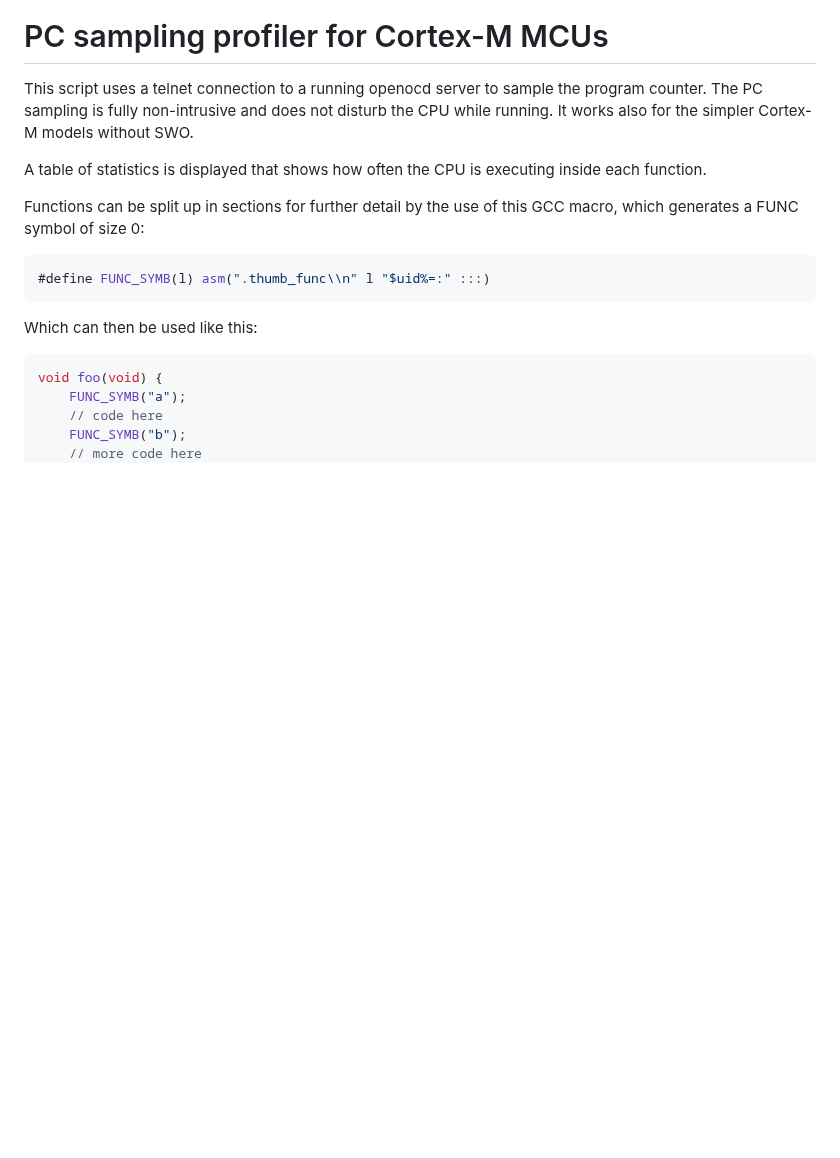
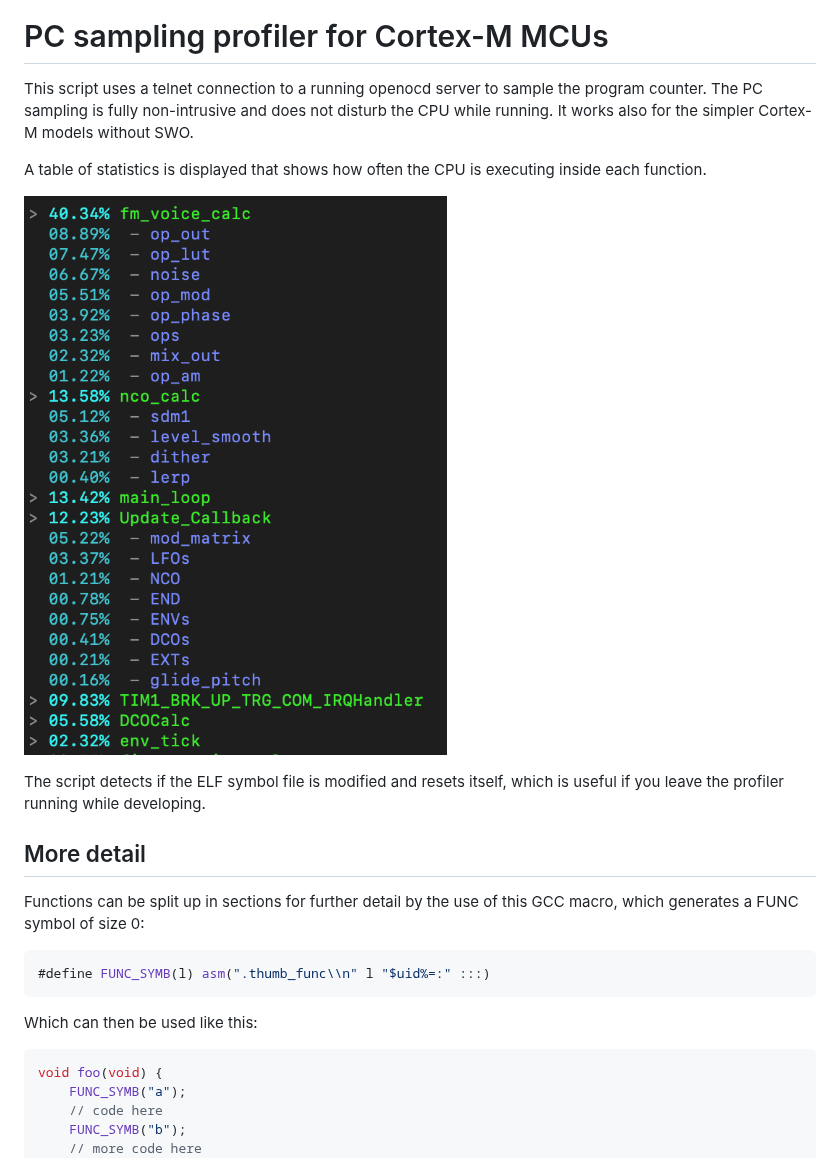
Before and after one commit to lijon/cortex-profiler, a Markdown page: README.md, the part around the change. Rendered like a GitHub page; pictures changed too: screenshot.png (added); blank space fills up the shorter version.

Commit message:
add screenshot

```diff
--- a/README.md
+++ b/README.md
@@ -5,6 +5,12 @@ The PC sampling is fully non-intrusive and does not disturb the CPU while runnin
 It works also for the simpler Cortex-M models without SWO.
 
 A table of statistics is displayed that shows how often the CPU is executing inside each function.
+
+![screenshot](screenshot.png)
+
+The script detects if the ELF symbol file is modified and resets itself, which is useful if you leave the profiler running while developing.
+
+## More detail
 
 Functions can be split up in sections for further detail by the use of this GCC macro, which generates a FUNC symbol of size 0:
 
```
